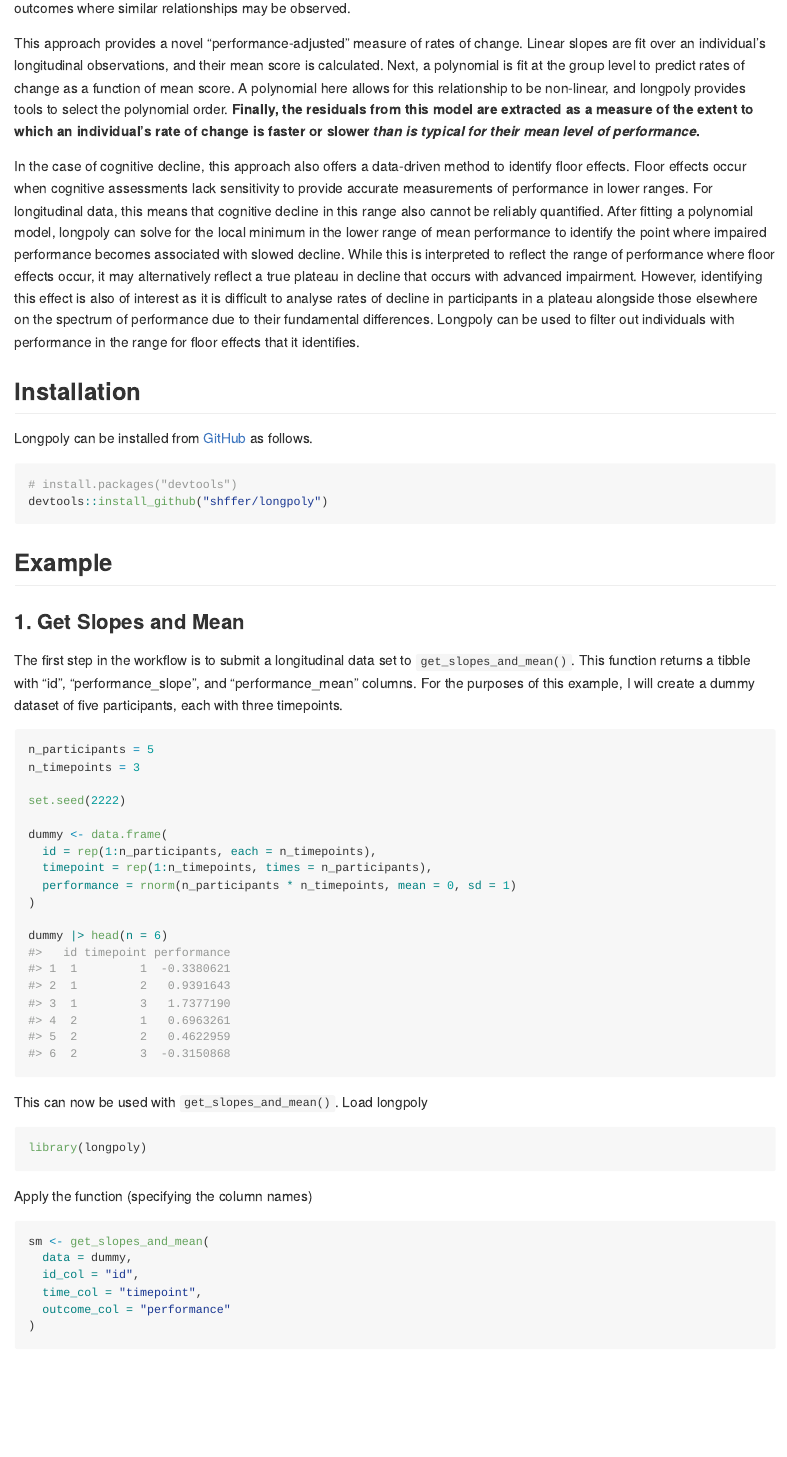
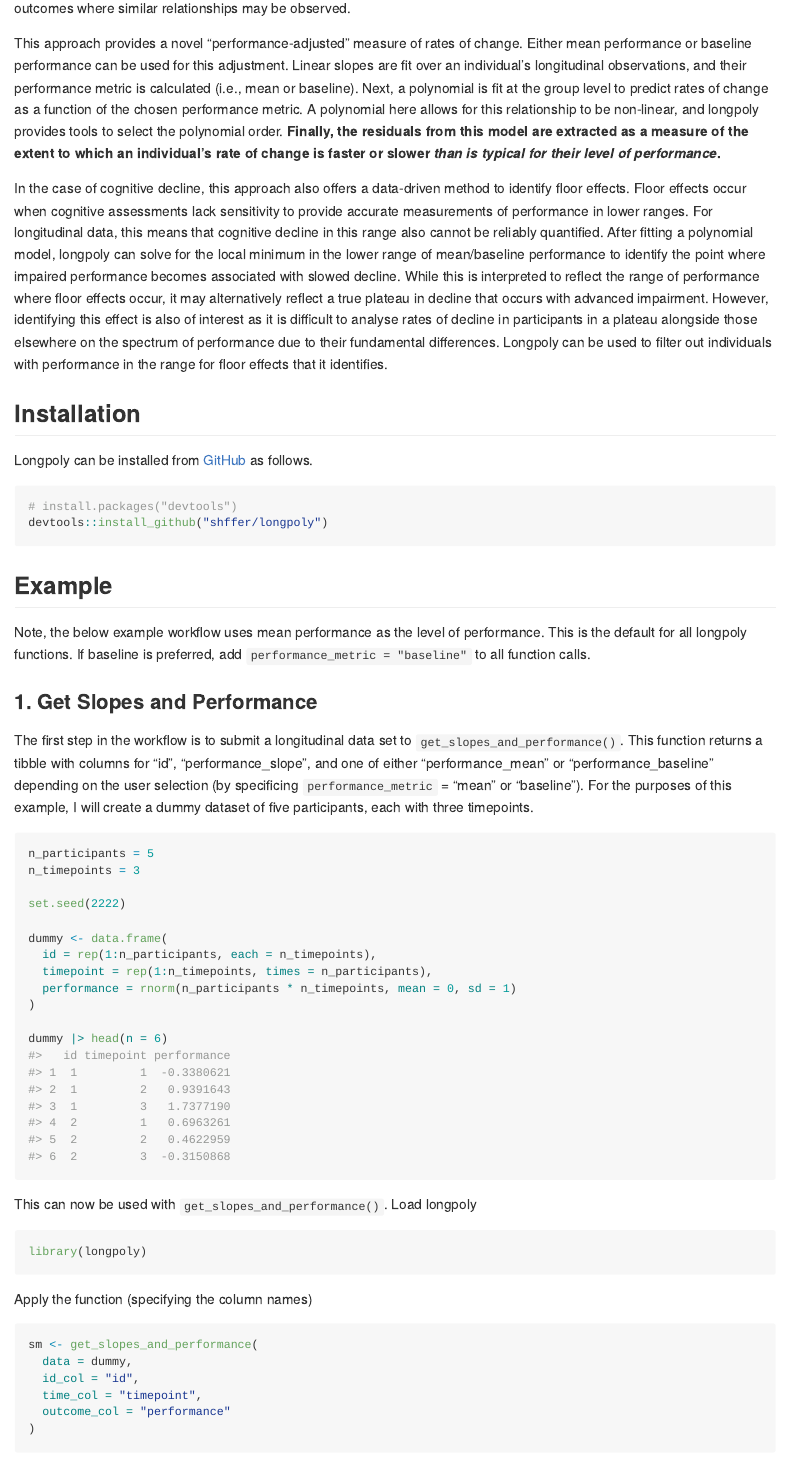
Before and after one commit to shffer/longpoly, an R Markdown document (README.Rmd): the page in a window 1100 px wide, from 190 px down. Rendered offline with R 4.5, knitr and Pandoc, with nearby package versions; some code elsewhere in the file could not run offline; common packages that the code uses without loading them are loaded.

Commit message:
added baseline option to readme

````diff
--- a/README.Rmd
+++ b/README.Rmd
@@ -22,7 +22,7 @@ Longpoly provides a suite of tools to analyse longitudinal data. These are inten
 
-This approach provides a novel "performance-adjusted" measure of rates of change. Linear slopes are fit over an individual's longitudinal observations, and their mean score is calculated. Next, a polynomial is fit at the group level to predict rates of change as a function of mean score. A polynomial here allows for this relationship to be non-linear, and longpoly provides tools to select the polynomial order. **Finally, the residuals from this model are extracted as a measure of the extent to which an individual's rate of change is faster or slower *than is typical for their mean level of performance*.**
+This approach provides a novel "performance-adjusted" measure of rates of change. Either mean performance or baseline performance can be used for this adjustment. Linear slopes are fit over an individual's longitudinal observations, and their performance metric is calculated (i.e., mean or baseline). Next, a polynomial is fit at the group level to predict rates of change as a function of the chosen performance metric. A polynomial here allows for this relationship to be non-linear, and longpoly provides tools to select the polynomial order. **Finally, the residuals from this model are extracted as a measure of the extent to which an individual's rate of change is faster or slower *than is typical for their level of performance*.**
 
-In the case of cognitive decline, this approach also offers a data-driven method to identify floor effects. Floor effects occur when cognitive assessments lack sensitivity to provide accurate measurements of performance in lower ranges. For longitudinal data, this means that cognitive decline in this range also cannot be reliably quantified. After fitting a polynomial model, longpoly can solve for the local minimum in the lower range of mean performance to identify the point where impaired performance becomes associated with slowed decline. While this is interpreted to reflect the range of performance where floor effects occur, it may alternatively reflect a true plateau in decline that occurs with advanced impairment. However, identifying this effect is also of interest as it is difficult to analyse rates of decline in participants in a plateau alongside those elsewhere on the spectrum of performance due to their fundamental differences. Longpoly can be used to filter out individuals with performance in the range for floor effects that it identifies.
+In the case of cognitive decline, this approach also offers a data-driven method to identify floor effects. Floor effects occur when cognitive assessments lack sensitivity to provide accurate measurements of performance in lower ranges. For longitudinal data, this means that cognitive decline in this range also cannot be reliably quantified. After fitting a polynomial model, longpoly can solve for the local minimum in the lower range of mean/baseline performance to identify the point where impaired performance becomes associated with slowed decline. While this is interpreted to reflect the range of performance where floor effects occur, it may alternatively reflect a true plateau in decline that occurs with advanced impairment. However, identifying this effect is also of interest as it is difficult to analyse rates of decline in participants in a plateau alongside those elsewhere on the spectrum of performance due to their fundamental differences. Longpoly can be used to filter out individuals with performance in the range for floor effects that it identifies.
 
 ## Installation
 
@@ -35,9 +35,11 @@ devtools::install_github("shffer/longpoly")
 
 ## Example
 
-### 1. Get Slopes and Mean
+Note, the below example workflow uses mean performance as the level of performance. This is the default for all longpoly functions. If baseline is preferred, add `performance_metric = "baseline"` to all function calls.
 
-The first step in the workflow is to submit a longitudinal data set to `get_slopes_and_mean()`. This function returns a tibble with "id", "performance_slope", and "performance_mean" columns. For the purposes of this example, I will create a dummy dataset of five participants, each with three timepoints.
+### 1. Get Slopes and Performance
+
+The first step in the workflow is to submit a longitudinal data set to `get_slopes_and_performance()`. This function returns a tibble with columns for "id", "performance_slope", and one of either "performance_mean" or "performance_baseline" depending on the user selection (by specificing `performance_metric` = "mean" or "baseline"). For the purposes of this example, I will create a dummy dataset of five participants, each with three timepoints.
 
 ```{r}
 n_participants = 5
@@ -54,7 +56,7 @@ dummy <- data.frame(
 dummy |> head(n = 6)
 ```
 
-This can now be used with `get_slopes_and_mean()`. Load longpoly
+This can now be used with `get_slopes_and_performance()`. Load longpoly
 
 ```{r, message = FALSE}
 library(longpoly)
@@ -63,7 +65,7 @@ library(longpoly)
 Apply the function (specifying the column names)
 
 ```{r}
-sm <- get_slopes_and_mean(
+sm <- get_slopes_and_performance(
   data = dummy,
   id_col = "id",
   time_col = "timepoint",
````
Also changed, not shown: README.md, README_files/figure-gfm/unnamed-chunk-10-1.png, README_files/figure-gfm/unnamed-chunk-10-2.png, README_files/figure-gfm/unnamed-chunk-10-3.png, README_files/figure-gfm/unnamed-chunk-10-4.png, README_files/figure-gfm/unnamed-chunk-14-1.png, README.Rmd (6 more changed lines).
